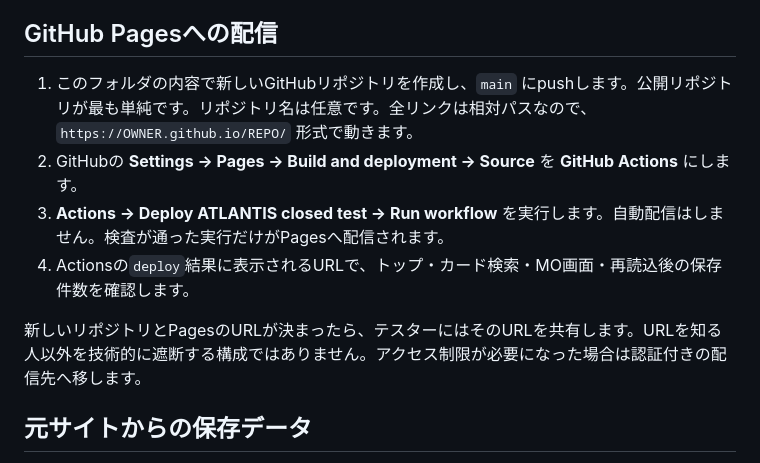
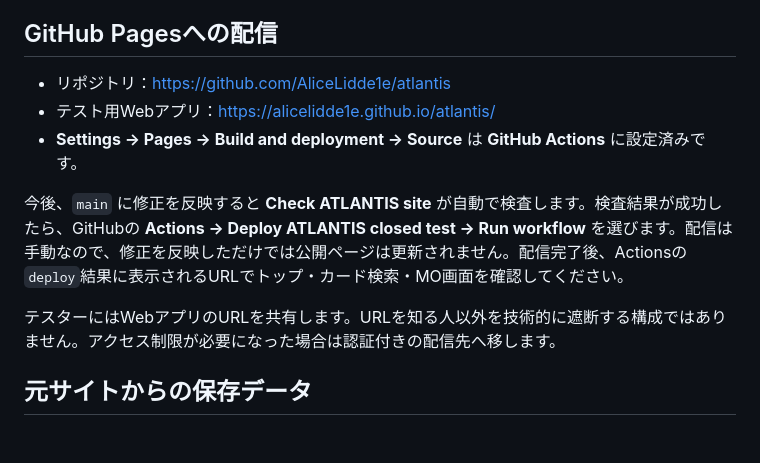
Before and after one commit to AliceLidde1e/atlantis, a Markdown page: README.md, the part around the change. Rendered like a GitHub page; blank space fills up the shorter version.

Commit message:
Document live closed test deployment

```diff
--- a/README.md
+++ b/README.md
@@ -24,12 +24,13 @@ node --check site/site-bridge-ui.mjs
 
 ## GitHub Pagesへの配信
 
-1. このフォルダの内容で新しいGitHubリポジトリを作成し、`main` にpushします。公開リポジトリが最も単純です。リポジトリ名は任意です。全リンクは相対パスなので、`https://OWNER.github.io/REPO/` 形式で動きます。
-2. GitHubの **Settings → Pages → Build and deployment → Source** を **GitHub Actions** にします。
-3. **Actions → Deploy ATLANTIS closed test → Run workflow** を実行します。自動配信はしません。検査が通った実行だけがPagesへ配信されます。
-4. Actionsの`deploy`結果に表示されるURLで、トップ・カード検索・MO画面・再読込後の保存件数を確認します。
+- リポジトリ：<https://github.com/AliceLidde1e/atlantis>
+- テスト用Webアプリ：<https://alicelidde1e.github.io/atlantis/>
+- **Settings → Pages → Build and deployment → Source** は **GitHub Actions** に設定済みです。
 
-新しいリポジトリとPagesのURLが決まったら、テスターにはそのURLを共有します。URLを知る人以外を技術的に遮断する構成ではありません。アクセス制限が必要になった場合は認証付きの配信先へ移します。
+今後、`main` に修正を反映すると **Check ATLANTIS site** が自動で検査します。検査結果が成功したら、GitHubの **Actions → Deploy ATLANTIS closed test → Run workflow** を選びます。配信は手動なので、修正を反映しただけでは公開ページは更新されません。配信完了後、Actionsの`deploy`結果に表示されるURLでトップ・カード検索・MO画面を確認してください。
+
+テスターにはWebアプリのURLを共有します。URLを知る人以外を技術的に遮断する構成ではありません。アクセス制限が必要になった場合は認証付きの配信先へ移します。
 
 ## 元サイトからの保存データ
 
```
